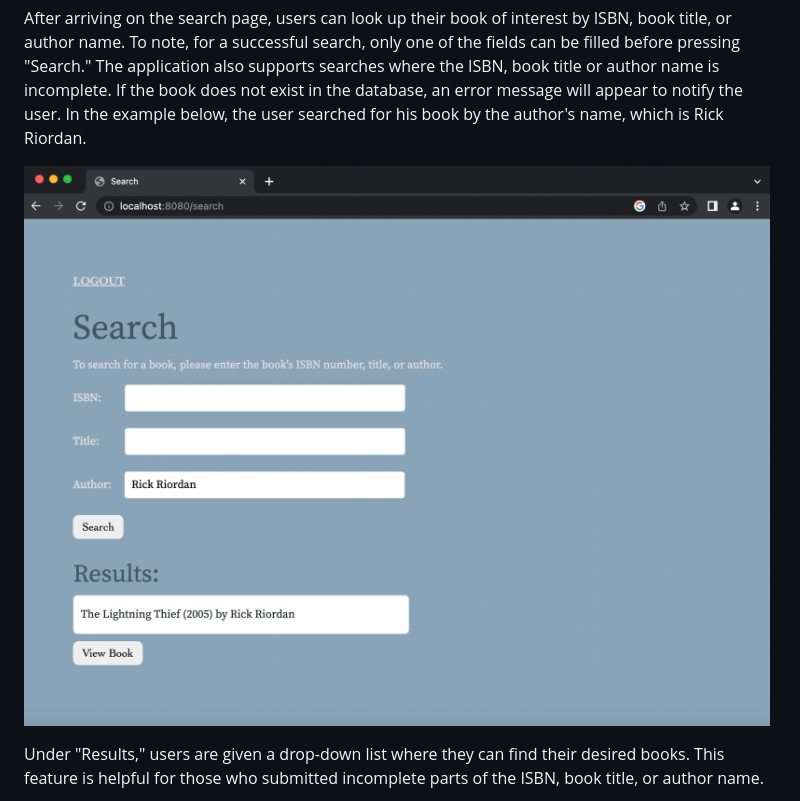
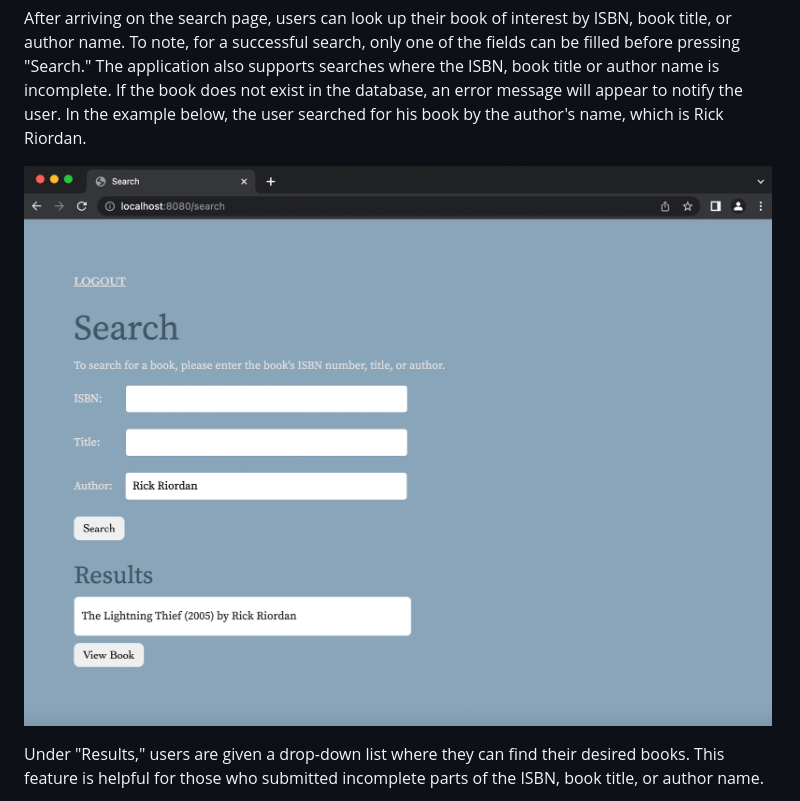
Before and after one commit to zsherry168/nittanyreads, a Markdown page: README.md, the part around the change. Rendered like a GitHub page; pictures changed too: demo/search.png (deleted), demo/search1.png (added).

Commit message:
Changed search image

```diff
--- a/README.md
+++ b/README.md
@@ -27,7 +27,7 @@ To enter the book review site, users will need to log in using their username an
 
 After arriving on the search page, users can look up their book of interest by ISBN, book title, or author name. To note, for a successful search, only one of the fields can be filled before pressing "Search." The application also supports searches where the ISBN, book title or author name is incomplete. If the book does not exist in the database, an error message will appear to notify the user. In the example below, the user searched for his book by the author's name, which is Rick Riordan.
 
-![Search](demo/search.png)
+![Search](demo/search1.png)
 
 Under "Results," users are given a drop-down list where they can find their desired books. This feature is helpful for those who submitted incomplete parts of the ISBN, book title, or author name.
 
```
Also changed, not shown: 1 other file.
